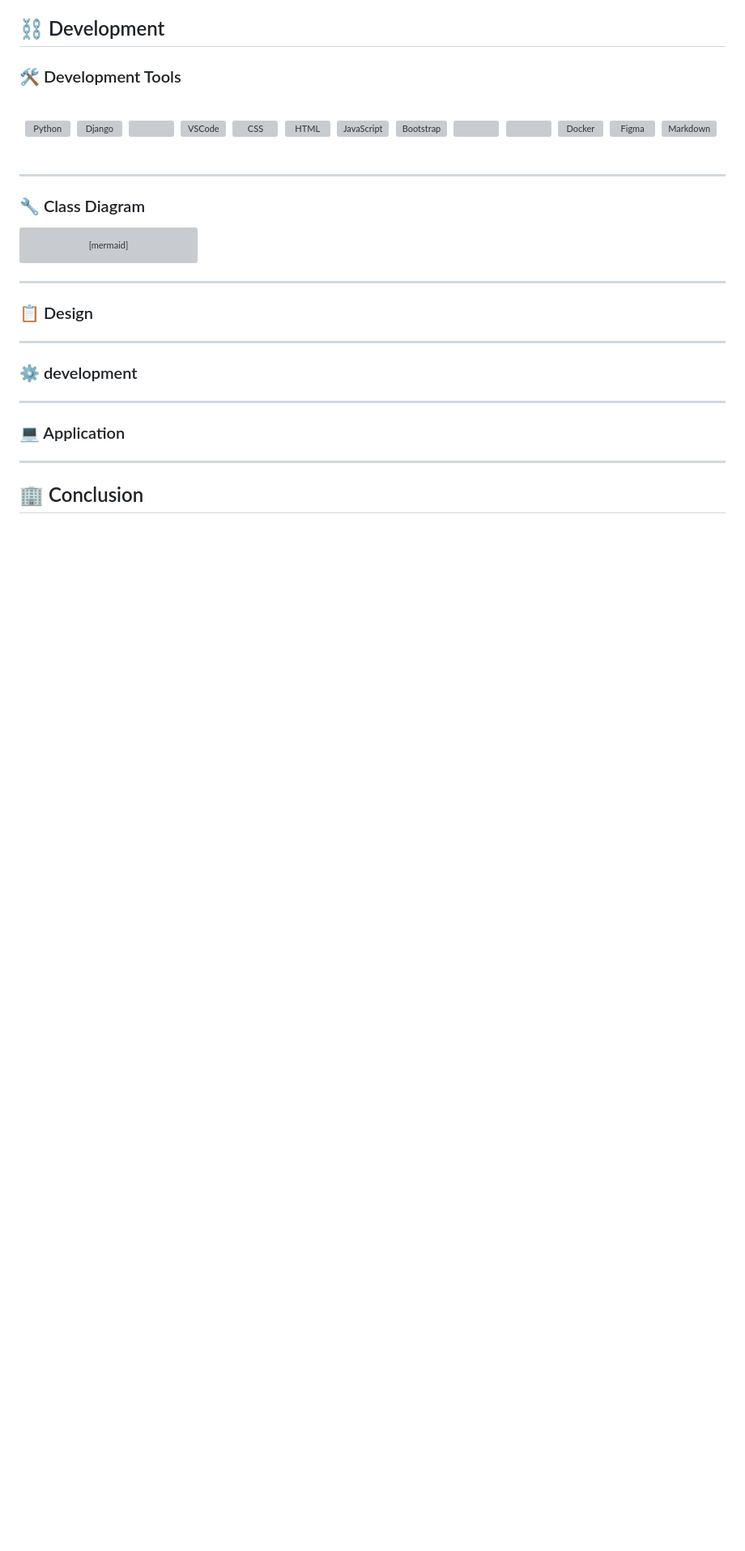
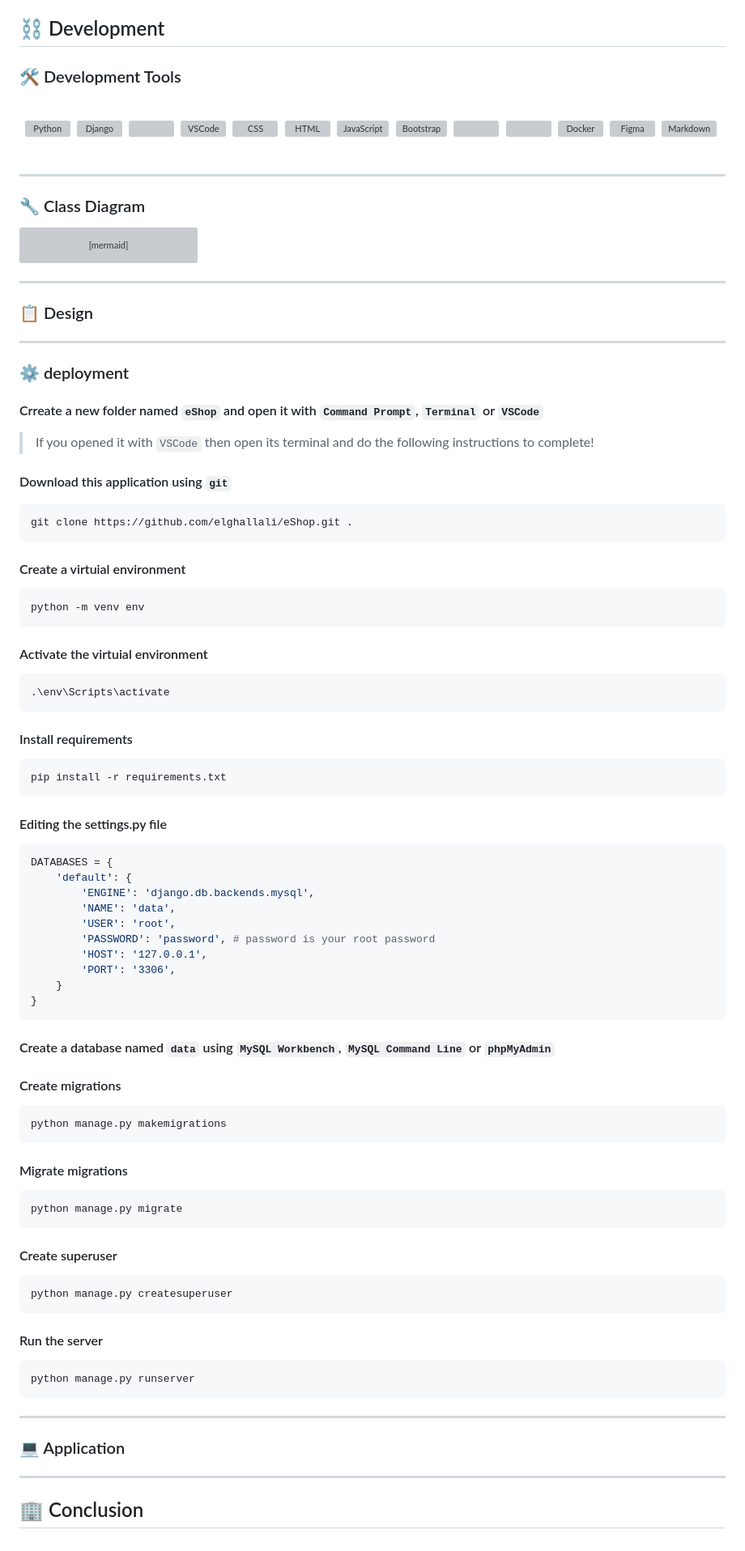
Before and after one commit to elghallali/EShop, a Markdown page: README.md, the part around the change. Shown: that part at 81% size. Rendered like a GitHub page; blank space fills up the shorter version; grey boxes are pictures that could not be loaded.

````diff
--- a/README.md
+++ b/README.md
@@ -163,7 +163,75 @@ classDiagram
 
 ---
 
-### :gear: development
+### :gear: deployment
+
+#### Crreate a new folder named `eShop` and open it with `Command Prompt`, `Terminal` or `VSCode`
+
+> If you opened it with `VSCode` then open its terminal and do the following instructions to complete!
+
+#### Download this application using `git`
+
+```cmd
+git clone https://github.com/elghallali/eShop.git .
+```
+
+#### Create a virtuial environment
+
+```cmd
+python -m venv env
+```
+
+#### Activate the virtuial environment
+
+```cmd
+.\env\Scripts\activate
+```
+
+#### Install requirements
+
+```cmd
+pip install -r requirements.txt
+```
+
+#### Editing the settings.py file
+
+```python
+DATABASES = {
+    'default': {
+        'ENGINE': 'django.db.backends.mysql',
+        'NAME': 'data',
+        'USER': 'root',
+        'PASSWORD': 'password', # password is your root password
+        'HOST': '127.0.0.1',
+        'PORT': '3306',
+    }
+}
+```
+#### Create a database named `data` using `MySQL Workbench`, `MySQL Command Line` or `phpMyAdmin`
+
+#### Create migrations
+
+```cmd
+python manage.py makemigrations
+```
+
+#### Migrate migrations
+
+```cmd
+python manage.py migrate
+```
+
+#### Create superuser
+
+```cmd
+python manage.py createsuperuser
+```
+
+#### Run the server
+
+```cmd
+python manage.py runserver
+```
 
 ---
 
````
